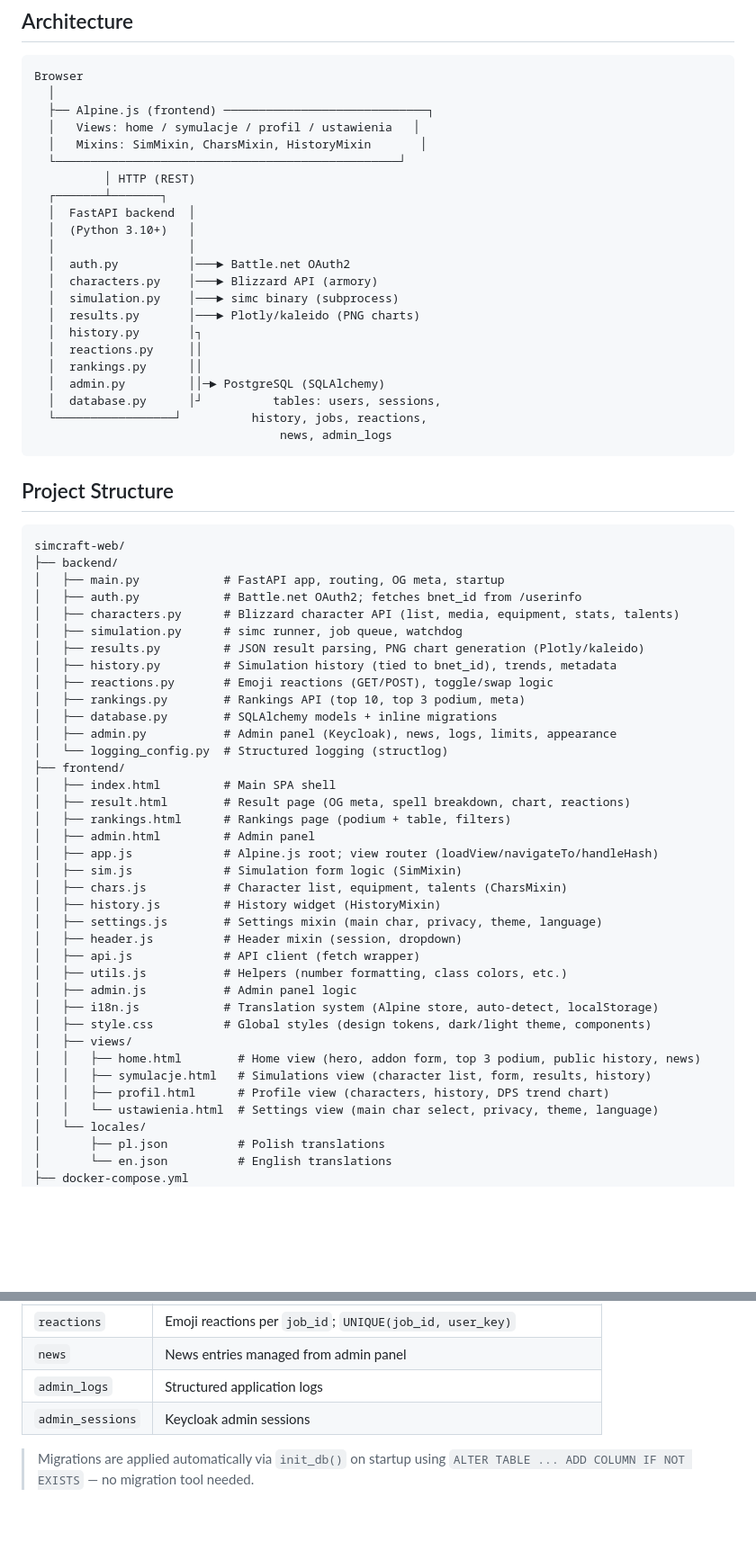
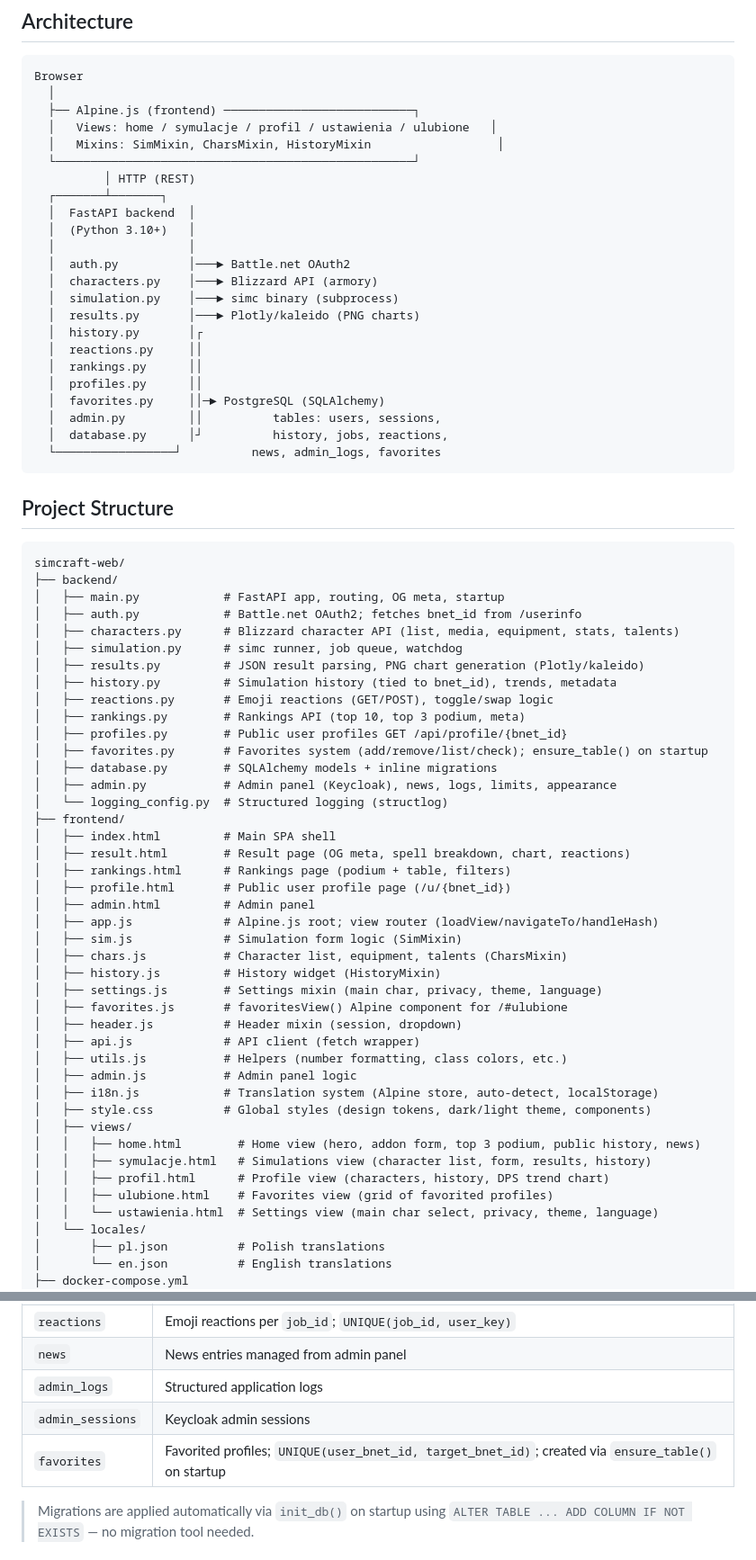
Before and after one commit to MiyazakiTakara/simcraft-web, a Markdown page: README.md, 2 parts joined by grey strips. Shown at 90% size. GitHub-like rendering; blank space fills up the shorter version.

Commit message:
docs: public profiles + favorites w README, closes #35

````diff
--- a/README.md
+++ b/README.md
@@ -192,10 +195,10 @@ Top-level keys: `meta`, `header`, `nav`, `lang`, `common`, `home`, `sim`, `resul
 ```
 Browser
   │
-  ├── Alpine.js (frontend) ─────────────────────────────┐
-  │   Views: home / symulacje / profil / ustawienia   │
-  │   Mixins: SimMixin, CharsMixin, HistoryMixin       │
-  └─────────────────────────────────────────────────┘
+  ├── Alpine.js (frontend) ───────────────────────────┐
+  │   Views: home / symulacje / profil / ustawienia / ulubione   │
+  │   Mixins: SimMixin, CharsMixin, HistoryMixin                  │
+  └───────────────────────────────────────────────────┘
           │ HTTP (REST)
   ┌───────┴───────┐
   │  FastAPI backend  │
@@ -205,13 +208,14 @@ Browser
   │  characters.py    │───► Blizzard API (armory)
   │  simulation.py    │───► simc binary (subprocess)
   │  results.py       │───► Plotly/kaleido (PNG charts)
-  │  history.py       │┐
+  │  history.py       │┌
   │  reactions.py     ││
   │  rankings.py      ││
-  │  admin.py         ││─► PostgreSQL (SQLAlchemy)
-  │  database.py      │┘          tables: users, sessions,
-  └─────────────────┘          history, jobs, reactions,
-                                   news, admin_logs
+  │  profiles.py      ││
+  │  favorites.py     ││─► PostgreSQL (SQLAlchemy)
+  │  admin.py         ││          tables: users, sessions,
+  │  database.py      │┘          history, jobs, reactions,
+  └─────────────────┘          news, admin_logs, favorites
 ```
 
 ## Project Structure
@@ -227,6 +231,8 @@ simcraft-web/
 │   ├── history.py         # Simulation history (tied to bnet_id), trends, metadata
 │   ├── reactions.py       # Emoji reactions (GET/POST), toggle/swap logic
 │   ├── rankings.py        # Rankings API (top 10, top 3 podium, meta)
+│   ├── profiles.py        # Public user profiles GET /api/profile/{bnet_id}
+│   ├── favorites.py       # Favorites system (add/remove/list/check); ensure_table() on startup
 │   ├── database.py        # SQLAlchemy models + inline migrations
 │   ├── admin.py           # Admin panel (Keycloak), news, logs, limits, appearance
 │   └── logging_config.py  # Structured logging (structlog)
@@ -234,12 +240,14 @@ simcraft-web/
 │   ├── index.html         # Main SPA shell
 │   ├── result.html        # Result page (OG meta, spell breakdown, chart, reactions)
 │   ├── rankings.html      # Rankings page (podium + table, filters)
+│   ├── profile.html       # Public user profile page (/u/{bnet_id})
 │   ├── admin.html         # Admin panel
 │   ├── app.js             # Alpine.js root; view router (loadView/navigateTo/handleHash)
 │   ├── sim.js             # Simulation form logic (SimMixin)
 │   ├── chars.js           # Character list, equipment, talents (CharsMixin)
 │   ├── history.js         # History widget (HistoryMixin)
 │   ├── settings.js        # Settings mixin (main char, privacy, theme, language)
+│   ├── favorites.js       # favoritesView() Alpine component for /#ulubione
 │   ├── header.js          # Header mixin (session, dropdown)
 │   ├── api.js             # API client (fetch wrapper)
 │   ├── utils.js           # Helpers (number formatting, class colors, etc.)
@@ -250,6 +258,7 @@ simcraft-web/
 │   │   ├── home.html        # Home view (hero, addon form, top 3 podium, public history, news)
 │   │   ├── symulacje.html   # Simulations view (character list, form, results, history)
 │   │   ├── profil.html      # Profile view (characters, history, DPS trend chart)
+│   │   ├── ulubione.html    # Favorites view (grid of favorited profiles)
 │   │   └── ustawienia.html  # Settings view (main char select, privacy, theme, language)
 │   └── locales/
 │       ├── pl.json          # Polish translations
@@ -363,6 +386,7 @@ All visual constants are defined as CSS custom properties in `:root` and overrid
 | `news` | News entries managed from admin panel |
 | `admin_logs` | Structured application logs |
 | `admin_sessions` | Keycloak admin sessions |
+| `favorites` | Favorited profiles; `UNIQUE(user_bnet_id, target_bnet_id)`; created via `ensure_table()` on startup |
 
 > Migrations are applied automatically via `init_db()` on startup using `ALTER TABLE ... ADD COLUMN IF NOT EXISTS` — no migration tool needed.
 
````
Also changed, not shown: other parts of README.md (+23 -6 lines).
